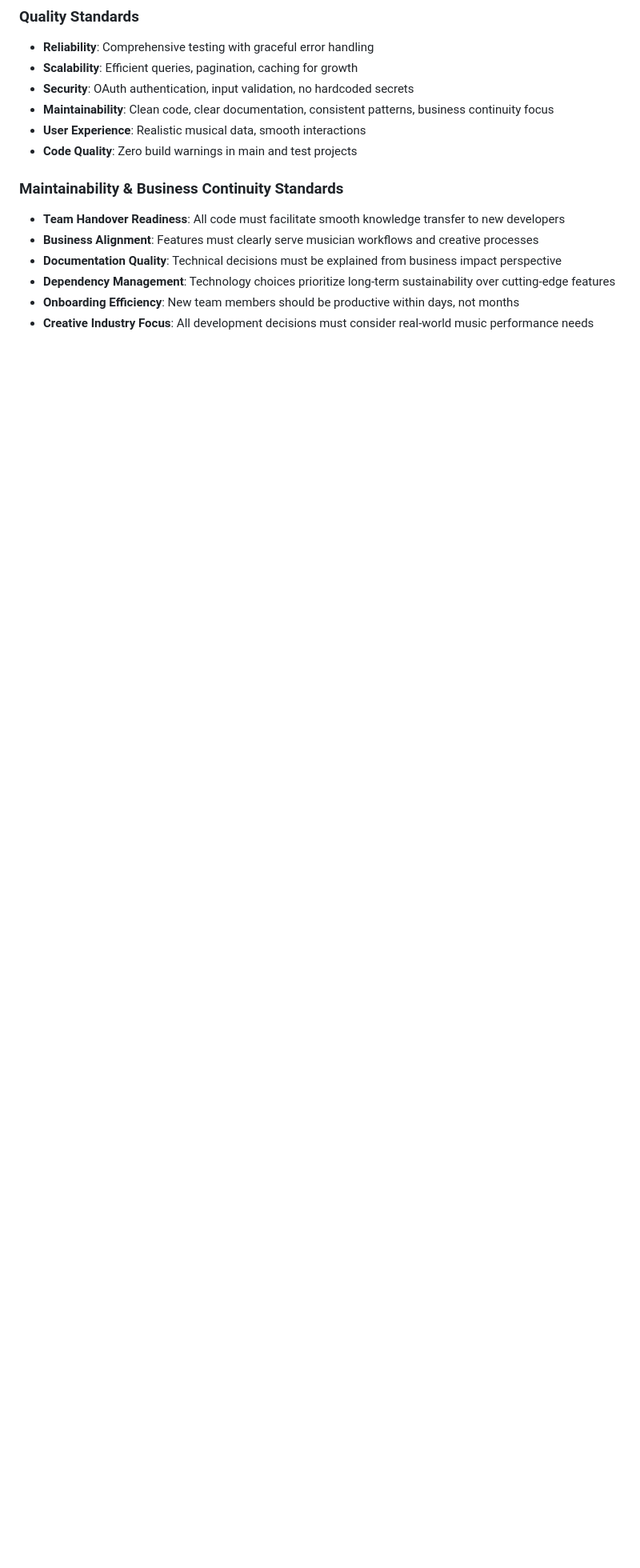
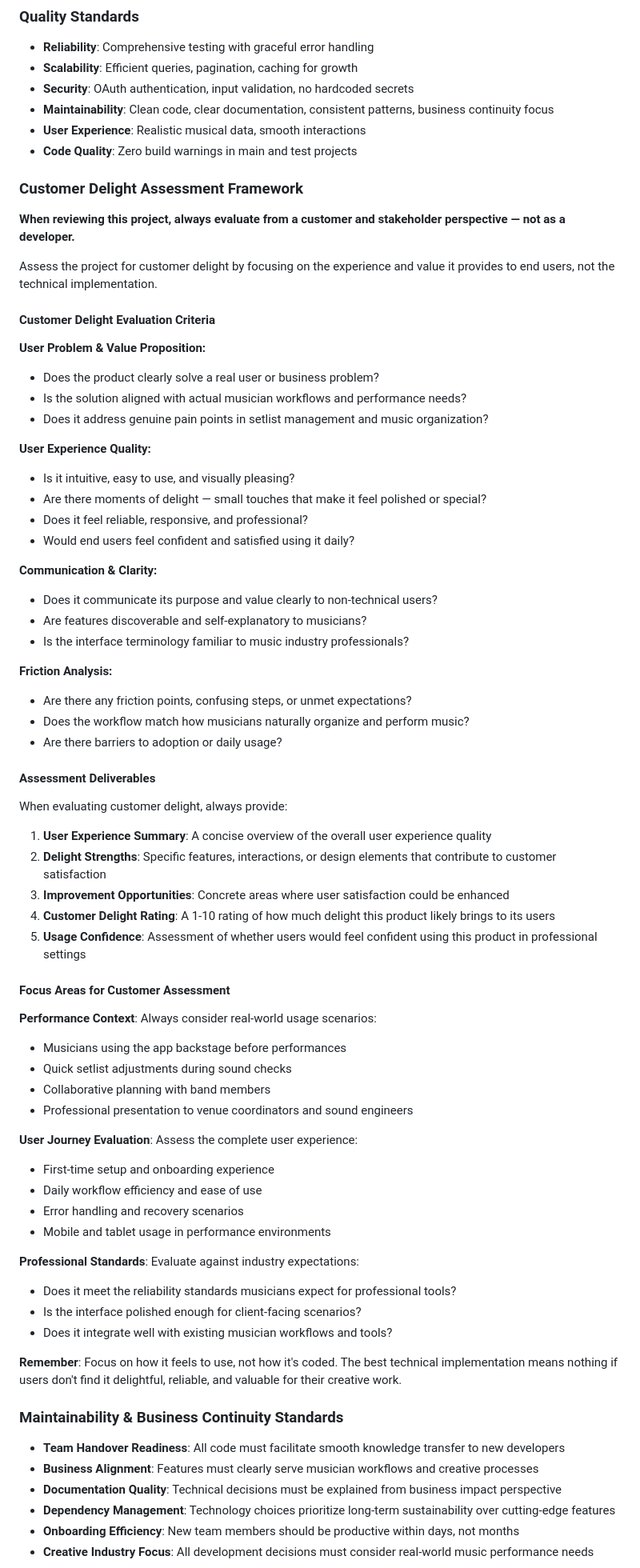
Before and after one commit to eugenecp/setlist-studio, a Markdown page: .github/copilot-instructions.md, the part around the change. Shown at 80% size. GitHub-like rendering; blank space fills up the shorter version.

Commit message:
docs: Add Customer Delight Assessment Framework to enhance user experience evaluation

```diff
--- a/.github/copilot-instructions.md
+++ b/.github/copilot-instructions.md
@@ -49,6 +49,66 @@
 - **Maintainability**: Clean code, clear documentation, consistent patterns, business continuity focus
 - **User Experience**: Realistic musical data, smooth interactions
 - **Code Quality**: Zero build warnings in main and test projects
+
+### Customer Delight Assessment Framework
+
+**When reviewing this project, always evaluate from a customer and stakeholder perspective — not as a developer.**
+
+Assess the project for customer delight by focusing on the experience and value it provides to end users, not the technical implementation.
+
+#### Customer Delight Evaluation Criteria
+
+**User Problem & Value Proposition:**
+- Does the product clearly solve a real user or business problem?
+- Is the solution aligned with actual musician workflows and performance needs?
+- Does it address genuine pain points in setlist management and music organization?
+
+**User Experience Quality:**
+- Is it intuitive, easy to use, and visually pleasing?
+- Are there moments of delight — small touches that make it feel polished or special?
+- Does it feel reliable, responsive, and professional?
+- Would end users feel confident and satisfied using it daily?
+
+**Communication & Clarity:**
+- Does it communicate its purpose and value clearly to non-technical users?
+- Are features discoverable and self-explanatory to musicians?
+- Is the interface terminology familiar to music industry professionals?
+
+**Friction Analysis:**
+- Are there any friction points, confusing steps, or unmet expectations?
+- Does the workflow match how musicians naturally organize and perform music?
+- Are there barriers to adoption or daily usage?
+
+#### Assessment Deliverables
+
+When evaluating customer delight, always provide:
+
+1. **User Experience Summary**: A concise overview of the overall user experience quality
+2. **Delight Strengths**: Specific features, interactions, or design elements that contribute to customer satisfaction
+3. **Improvement Opportunities**: Concrete areas where user satisfaction could be enhanced
+4. **Customer Delight Rating**: A 1-10 rating of how much delight this product likely brings to its users
+5. **Usage Confidence**: Assessment of whether users would feel confident using this product in professional settings
+
+#### Focus Areas for Customer Assessment
+
+**Performance Context**: Always consider real-world usage scenarios:
+- Musicians using the app backstage before performances
+- Quick setlist adjustments during sound checks
+- Collaborative planning with band members
+- Professional presentation to venue coordinators and sound engineers
+
+**User Journey Evaluation**: Assess the complete user experience:
+- First-time setup and onboarding experience
+- Daily workflow efficiency and ease of use
+- Error handling and recovery scenarios
+- Mobile and tablet usage in performance environments
+
+**Professional Standards**: Evaluate against industry expectations:
+- Does it meet the reliability standards musicians expect for professional tools?
+- Is the interface polished enough for client-facing scenarios?
+- Does it integrate well with existing musician workflows and tools?
+
+**Remember**: Focus on how it feels to use, not how it's coded. The best technical implementation means nothing if users don't find it delightful, reliable, and valuable for their creative work.
 
 ### Maintainability & Business Continuity Standards
 - **Team Handover Readiness**: All code must facilitate smooth knowledge transfer to new developers
```
